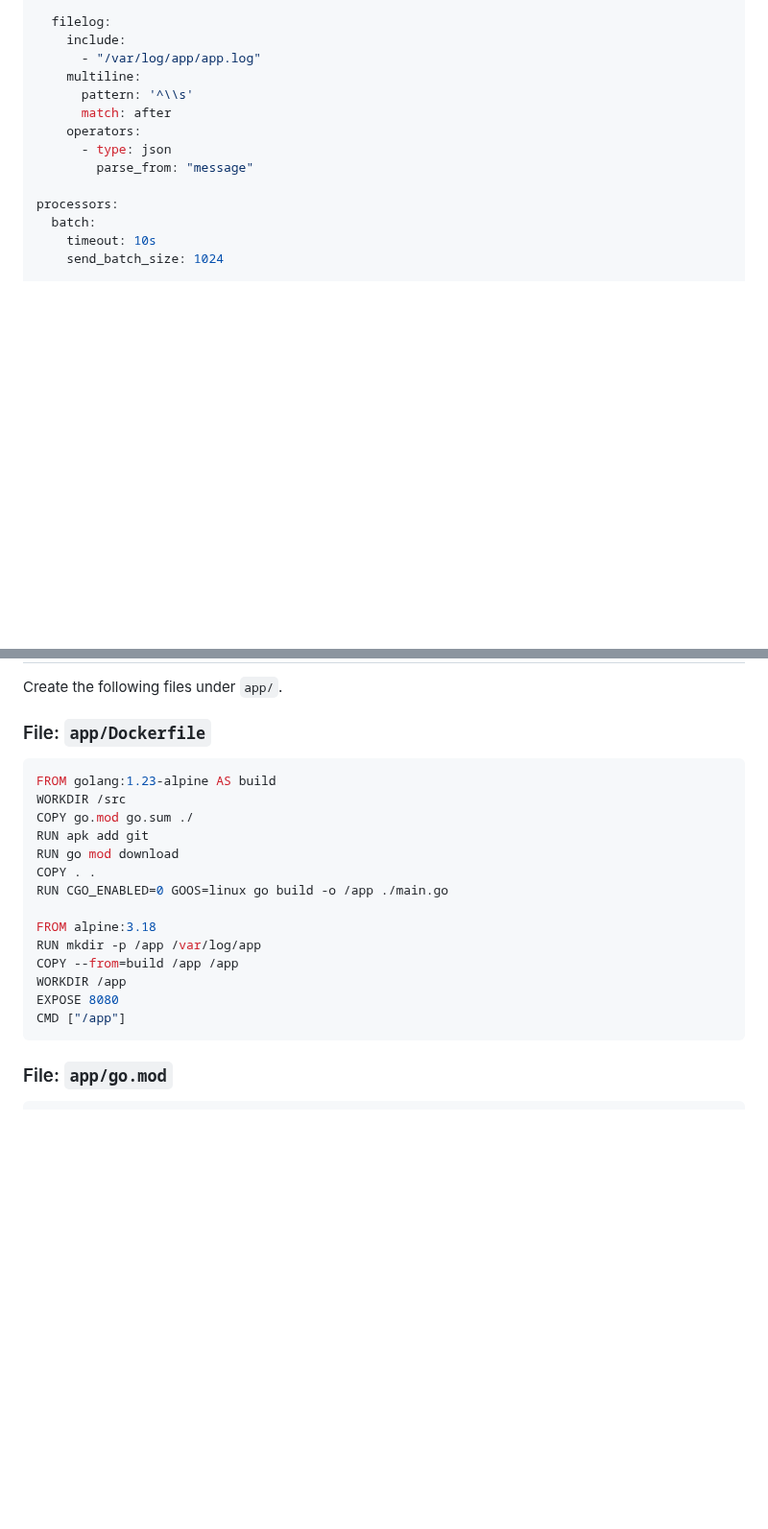
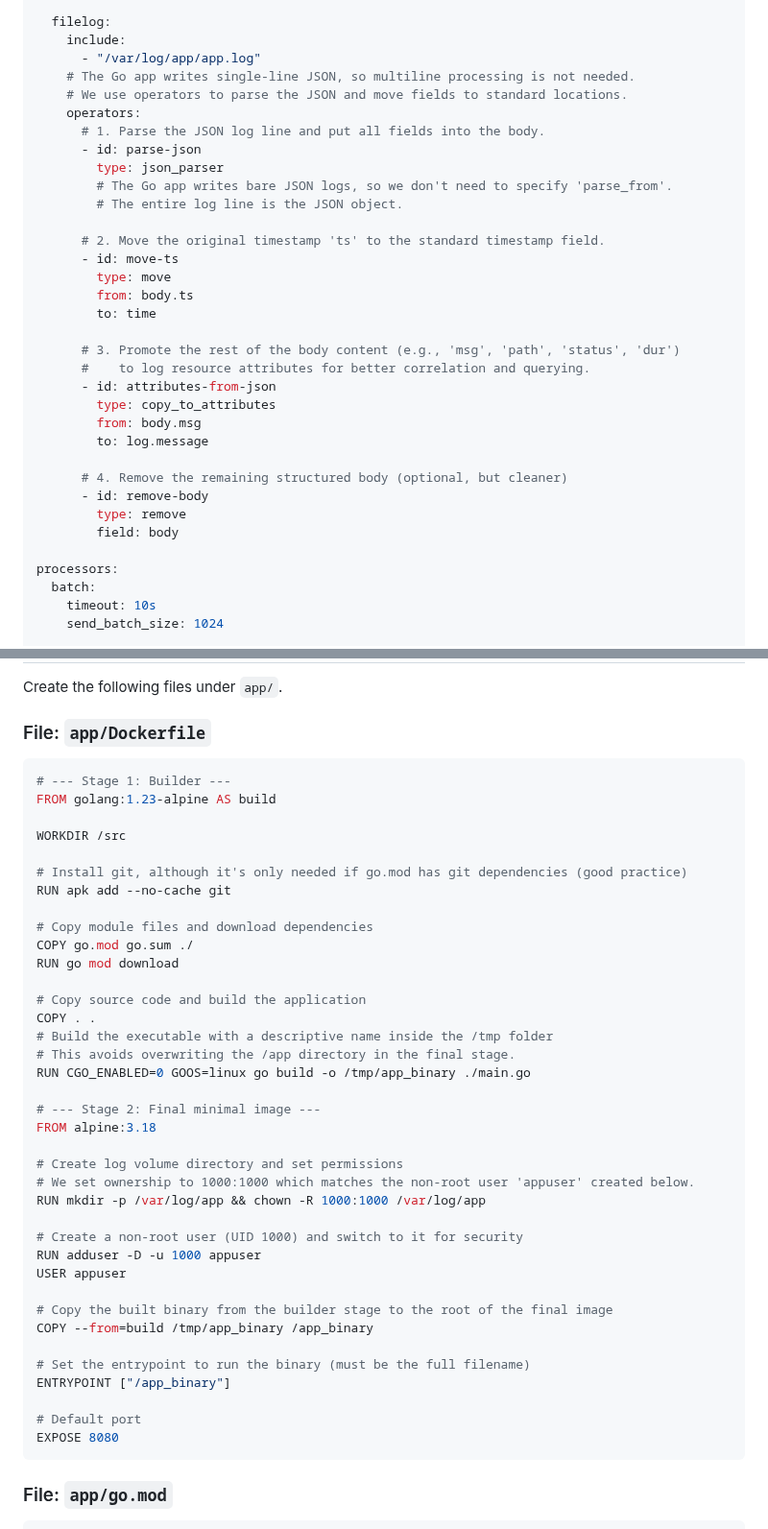
Before and after one commit to shafigh75/go_files, a Markdown page: observability_trifecta.md, 2 parts joined by grey strips. Shown at 96% size. GitHub-like rendering; blank space fills up the shorter version.

Commit message:
Refactor observability settings and Dockerfile
Updated observability configuration and Dockerfile for improved logging and security practices.

````diff
--- a/observability_trifecta.md
+++ b/observability_trifecta.md
@@ -829,12 +829,32 @@ receivers:
   filelog:
     include:
       - "/var/log/app/app.log"
-    multiline:
-      pattern: '^\\s'
-      match: after
+    # The Go app writes single-line JSON, so multiline processing is not needed.
+    # We use operators to parse the JSON and move fields to standard locations.
     operators:
-      - type: json
-        parse_from: "message"
+      # 1. Parse the JSON log line and put all fields into the body.
+      - id: parse-json
+        type: json_parser
+        # The Go app writes bare JSON logs, so we don't need to specify 'parse_from'.
+        # The entire log line is the JSON object.
+
+      # 2. Move the original timestamp 'ts' to the standard timestamp field.
+      - id: move-ts
+        type: move
+        from: body.ts
+        to: time
+
+      # 3. Promote the rest of the body content (e.g., 'msg', 'path', 'status', 'dur')
+      #    to log resource attributes for better correlation and querying.
+      - id: attributes-from-json
+        type: copy_to_attributes
+        from: body.msg
+        to: log.message
+
+      # 4. Remove the remaining structured body (optional, but cleaner)
+      - id: remove-body
+        type: remove
+        field: body
 
 processors:
   batch:
@@ -889,20 +910,43 @@ Create the following files under `app/`.
 ### File: `app/Dockerfile`
 
 ```dockerfile
+# --- Stage 1: Builder ---
 FROM golang:1.23-alpine AS build
+
 WORKDIR /src
+
+# Install git, although it's only needed if go.mod has git dependencies (good practice)
+RUN apk add --no-cache git
+
+# Copy module files and download dependencies
 COPY go.mod go.sum ./
-RUN apk add git
 RUN go mod download
+
+# Copy source code and build the application
 COPY . .
-RUN CGO_ENABLED=0 GOOS=linux go build -o /app ./main.go
-
+# Build the executable with a descriptive name inside the /tmp folder
+# This avoids overwriting the /app directory in the final stage.
+RUN CGO_ENABLED=0 GOOS=linux go build -o /tmp/app_binary ./main.go
+
+# --- Stage 2: Final minimal image ---
 FROM alpine:3.18
-RUN mkdir -p /app /var/log/app
-COPY --from=build /app /app
-WORKDIR /app
+
+# Create log volume directory and set permissions
+# We set ownership to 1000:1000 which matches the non-root user 'appuser' created below.
+RUN mkdir -p /var/log/app && chown -R 1000:1000 /var/log/app
+
+# Create a non-root user (UID 1000) and switch to it for security
+RUN adduser -D -u 1000 appuser
+USER appuser
+
+# Copy the built binary from the builder stage to the root of the final image
+COPY --from=build /tmp/app_binary /app_binary
+
+# Set the entrypoint to run the binary (must be the full filename)
+ENTRYPOINT ["/app_binary"]
+
+# Default port
 EXPOSE 8080
-CMD ["/app"]
 ```
 
 ### File: `app/go.mod`
````
Also changed, not shown: other parts of observability_trifecta.md (+4 -3 lines).
